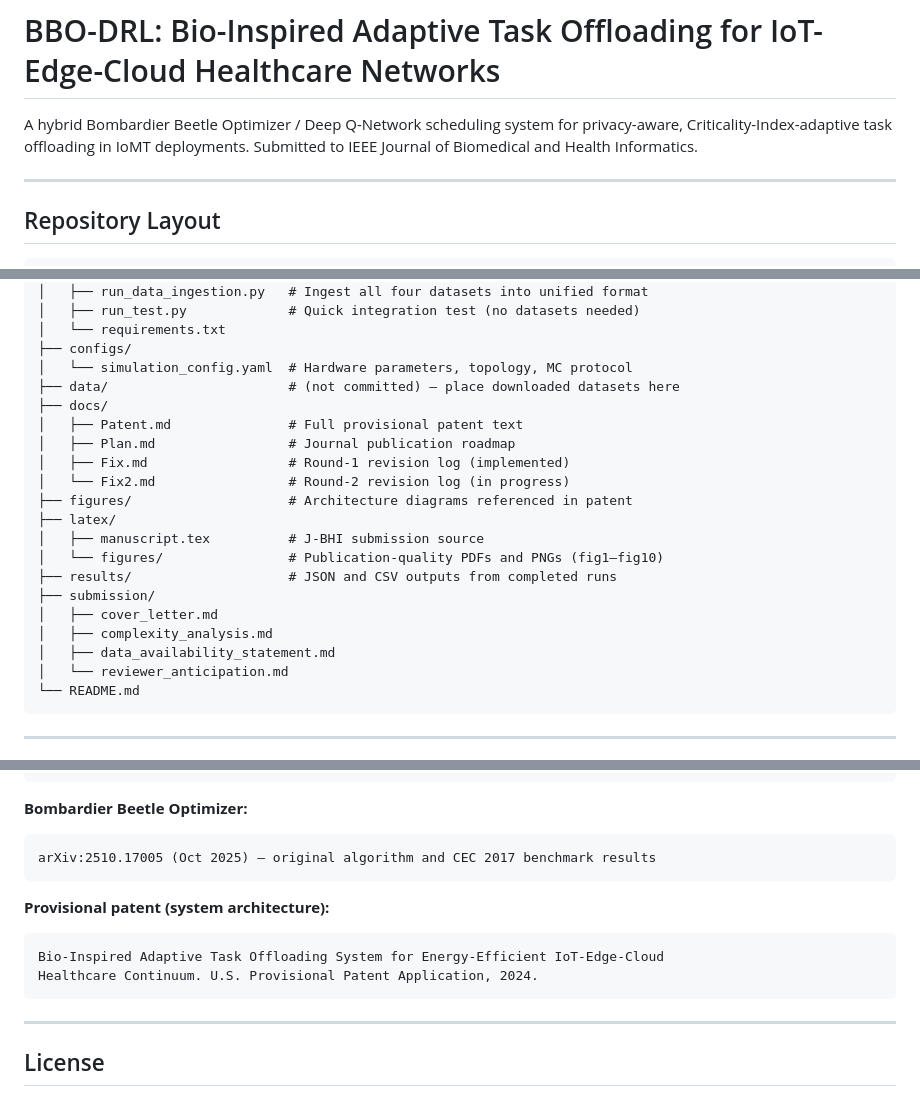
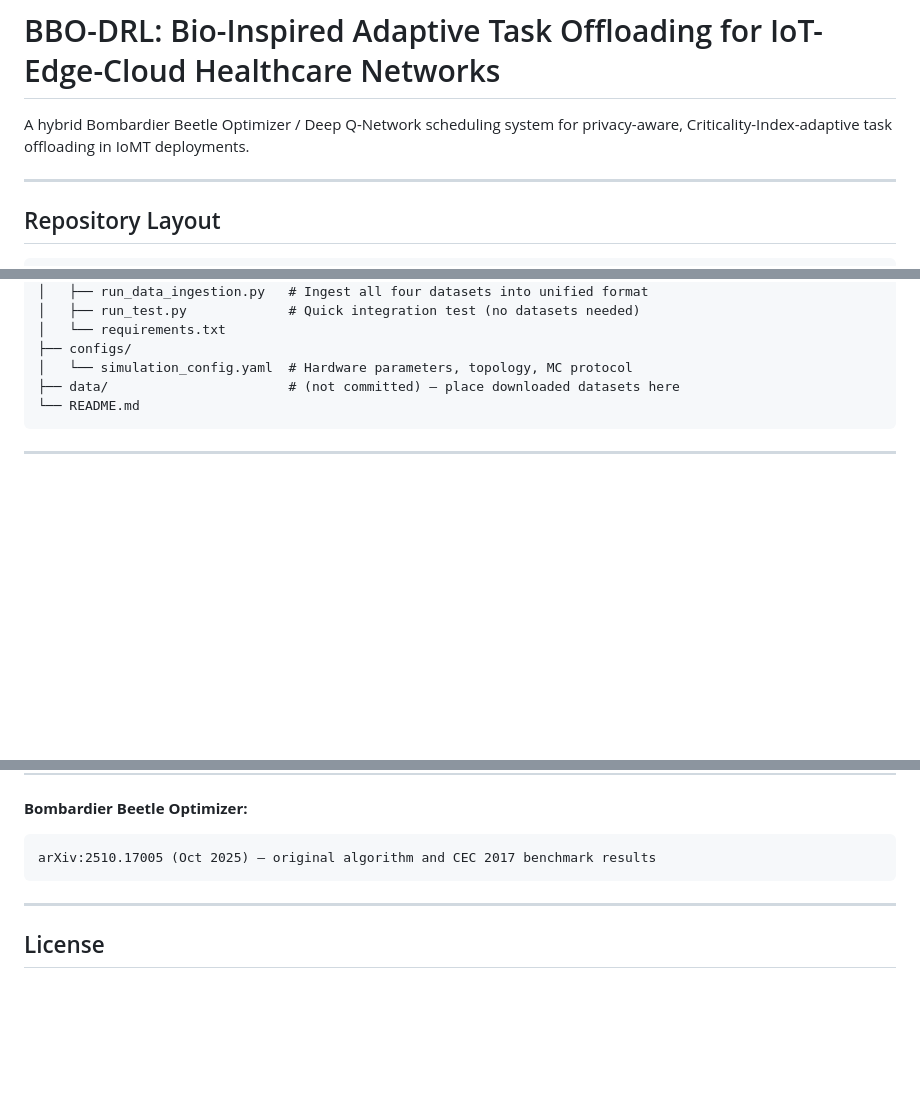
Before and after one commit to anayy09/BBO-DRL, a Markdown page: README.md, 3 parts joined by grey strips. GitHub-like rendering; blank space fills up the shorter version.

````diff
--- a/README.md
+++ b/README.md
@@ -1,6 +1,6 @@
 # BBO-DRL: Bio-Inspired Adaptive Task Offloading for IoT-Edge-Cloud Healthcare Networks
 
-A hybrid Bombardier Beetle Optimizer / Deep Q-Network scheduling system for privacy-aware, Criticality-Index-adaptive task offloading in IoMT deployments. Submitted to IEEE Journal of Biomedical and Health Informatics.
+A hybrid Bombardier Beetle Optimizer / Deep Q-Network scheduling system for privacy-aware, Criticality-Index-adaptive task offloading in IoMT deployments.
 
 ---
 
@@ -24,21 +24,6 @@ Bio-Inspired Adaptive Task Offloading System/
 ├── configs/
 │   └── simulation_config.yaml  # Hardware parameters, topology, MC protocol
 ├── data/                       # (not committed) — place downloaded datasets here
-├── docs/
-│   ├── Patent.md               # Full provisional patent text
-│   ├── Plan.md                 # Journal publication roadmap
-│   ├── Fix.md                  # Round-1 revision log (implemented)
-│   └── Fix2.md                 # Round-2 revision log (in progress)
-├── figures/                    # Architecture diagrams referenced in patent
-├── latex/
-│   ├── manuscript.tex          # J-BHI submission source
-│   └── figures/                # Publication-quality PDFs and PNGs (fig1–fig10)
-├── results/                    # JSON and CSV outputs from completed runs
-├── submission/
-│   ├── cover_letter.md
-│   ├── complexity_analysis.md
-│   ├── data_availability_statement.md
-│   └── reviewer_anticipation.md
 └── README.md
 ```
 
@@ -247,12 +178,6 @@ Pending (require new runs): `table6_highci_weights.csv`, `scheduling_overhead_su
 **Bombardier Beetle Optimizer:**
 ```
 arXiv:2510.17005 (Oct 2025) — original algorithm and CEC 2017 benchmark results
-```
-
-**Provisional patent (system architecture):**
-```
-Bio-Inspired Adaptive Task Offloading System for Energy-Efficient IoT-Edge-Cloud
-Healthcare Continuum. U.S. Provisional Patent Application, 2024.
 ```
 
 ---
````
Also changed, not shown: other parts of README.md (+0 -54 lines).
